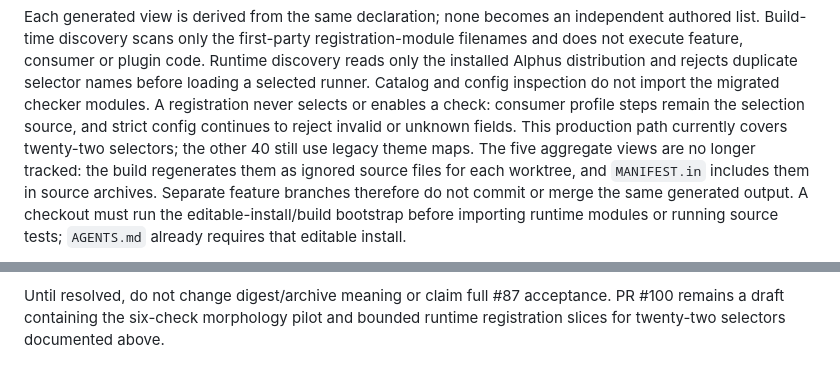
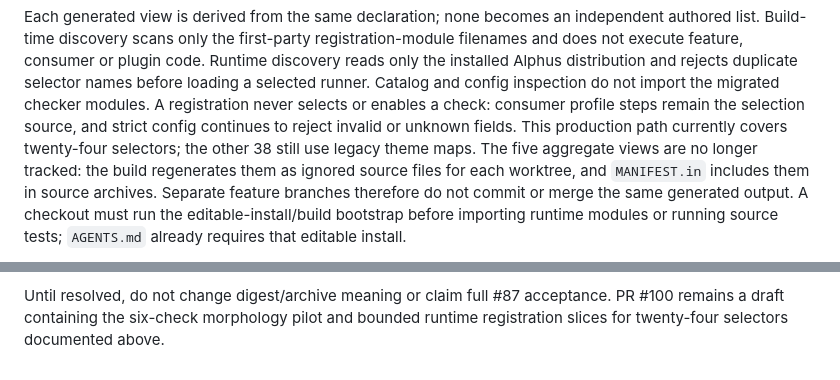
Before and after one commit to sheepfling/alphus, a Markdown page: docs/BUILTIN-CHECK-ARCHITECTURE.md, 2 parts joined by grey strips. Drawn GitHub-style.

```diff
--- a/docs/BUILTIN-CHECK-ARCHITECTURE.md
+++ b/docs/BUILTIN-CHECK-ARCHITECTURE.md
@@ -425,7 +443,7 @@ rejects duplicate selector names before loading a selected runner. Catalog and
 config inspection do not import the migrated checker modules. A registration
 never selects or enables a check: consumer profile steps remain the selection
 source, and strict config continues to reject invalid or unknown fields. This
-production path currently covers twenty-two selectors; the other 40 still
+production path currently covers twenty-four selectors; the other 38 still
 use legacy theme maps. The five aggregate views are no longer tracked: the
 build regenerates them as ignored source files for each worktree, and
 `MANIFEST.in` includes them in source archives. Separate feature branches
@@ -1298,4 +1316,4 @@ Two decisions remain for review:
 
 Until resolved, do not change digest/archive meaning or claim full #87
 acceptance. PR #100 remains a draft containing the six-check morphology pilot
-and bounded runtime registration slices for twenty-two selectors documented above.
+and bounded runtime registration slices for twenty-four selectors documented above.
```
Also changed, not shown: other parts of docs/BUILTIN-CHECK-ARCHITECTURE.md (+24 -6 lines), docs/MORPHOLOGY.md (+22 -12 lines).
